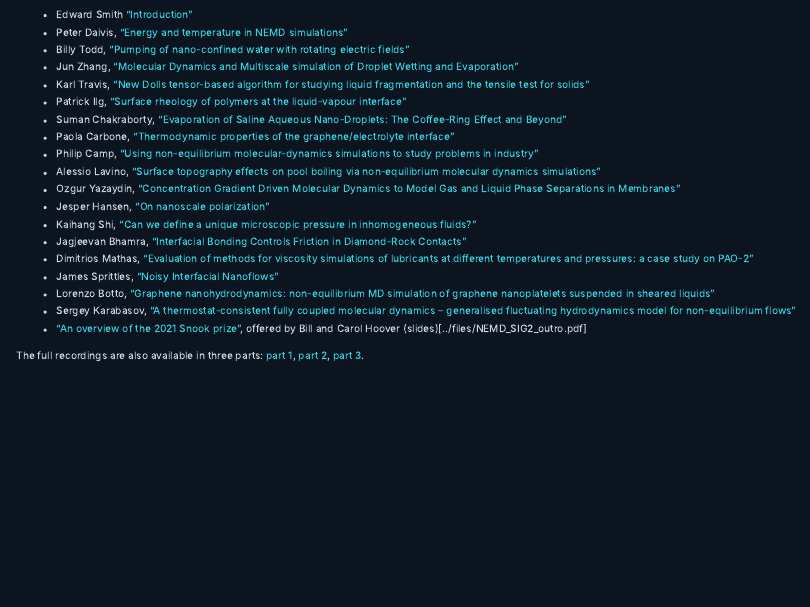
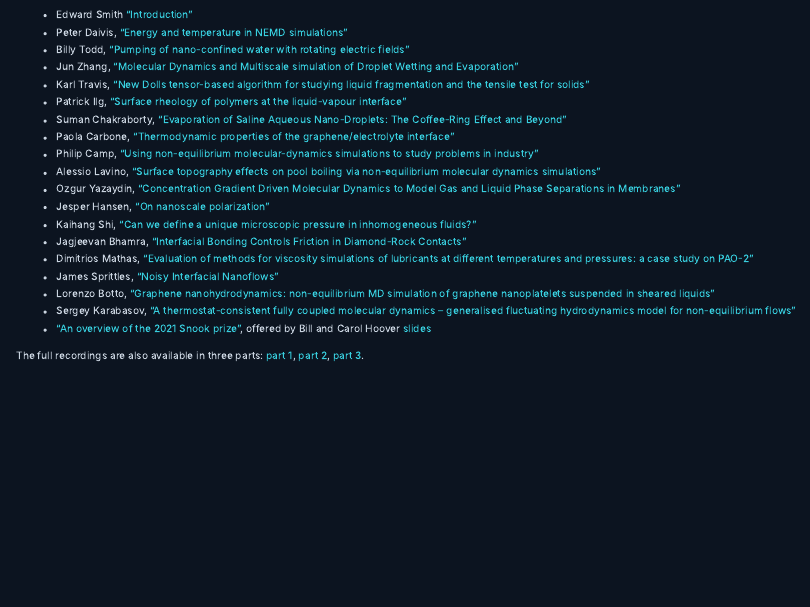
Before and after one commit to Non-Equilibrium-Molecular-Dynamics/non-equilibrium-molecular-dynamics.github.io, a Quarto document (conferences/nemd-2021.qmd): the page in a window 1100 px wide, from 200 px down. Rendered offline with R 4.5, knitr and Pandoc in place of Quarto, with nearby package versions.

Commit message:
Update nemd-2021.qmd

```diff
--- a/conferences/nemd-2021.qmd
+++ b/conferences/nemd-2021.qmd
@@ -30,6 +30,6 @@ The [book of abstracts (PDF)](../files/NEMD_SIG2_Conference_proceedings.pdf) is
 - James Sprittles, ["Noisy Interfacial Nanoflows"](https://www.youtube.com/watch?v=lVzD4G1yowE&t=1500s)
 - Lorenzo Botto, ["Graphene nanohydrodynamics: non-equilibrium MD simulation of graphene nanoplatelets suspended in sheared liquids"](https://www.youtube.com/watch?v=lVzD4G1yowE&t=3500s)
 - Sergey Karabasov, ["A thermostat-consistent fully coupled molecular dynamics – generalised fluctuating hydrodynamics model for non-equilibrium flows"](https://www.youtube.com/watch?v=lVzD4G1yowE&t=5518s)
-- ["An overview of the 2021 Snook prize"](https://www.youtube.com/watch?v=lVzD4G1yowE&t=7752s), offered by Bill and Carol Hoover (slides)[../files/NEMD_SIG2_outro.pdf]
+- ["An overview of the 2021 Snook prize"](https://www.youtube.com/watch?v=lVzD4G1yowE&t=7752s), offered by Bill and Carol Hoover [slides](../files/NEMD_SIG2_outro.pdf)
 
 The full recordings are also available in three parts: [part 1](https://youtu.be/DgAFUfspntY), [part 2](https://youtu.be/wVHlGTRlmWg), [part 3](https://youtu.be/lVzD4G1yowE).
```
